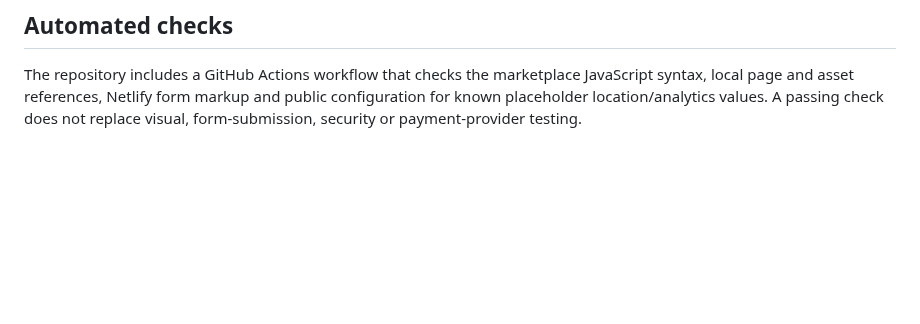
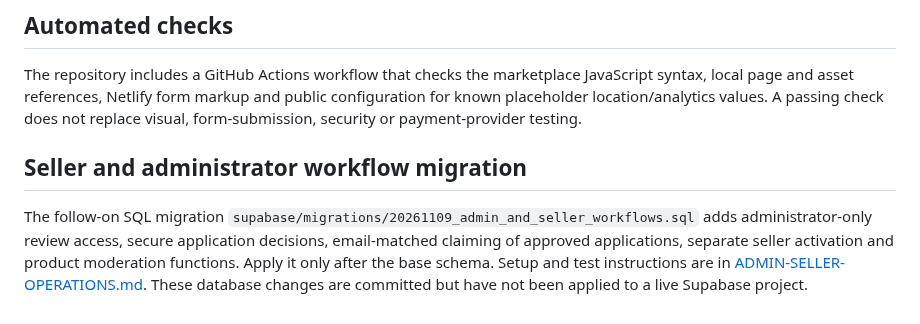
Before and after one commit to Marfenckysbot/Beths-pet-store, a Markdown page: docs/MARKETPLACE-READINESS.md, the part around the change. Rendered like a GitHub page; blank space fills up the shorter version.

Commit message:
Document seller moderation migration in readiness guide

```diff
--- a/docs/MARKETPLACE-READINESS.md
+++ b/docs/MARKETPLACE-READINESS.md
@@ -40,3 +40,8 @@ Sample prices are shown in USD for design consistency. Replace every preview pro
 
 ## Automated checks
 The repository includes a GitHub Actions workflow that checks the marketplace JavaScript syntax, local page and asset references, Netlify form markup and public configuration for known placeholder location/analytics values. A passing check does not replace visual, form-submission, security or payment-provider testing.
+
+
+## Seller and administrator workflow migration
+
+The follow-on SQL migration `supabase/migrations/20261109_admin_and_seller_workflows.sql` adds administrator-only review access, secure application decisions, email-matched claiming of approved applications, separate seller activation and product moderation functions. Apply it only after the base schema. Setup and test instructions are in [ADMIN-SELLER-OPERATIONS.md](ADMIN-SELLER-OPERATIONS.md). These database changes are committed but have not been applied to a live Supabase project.
```
